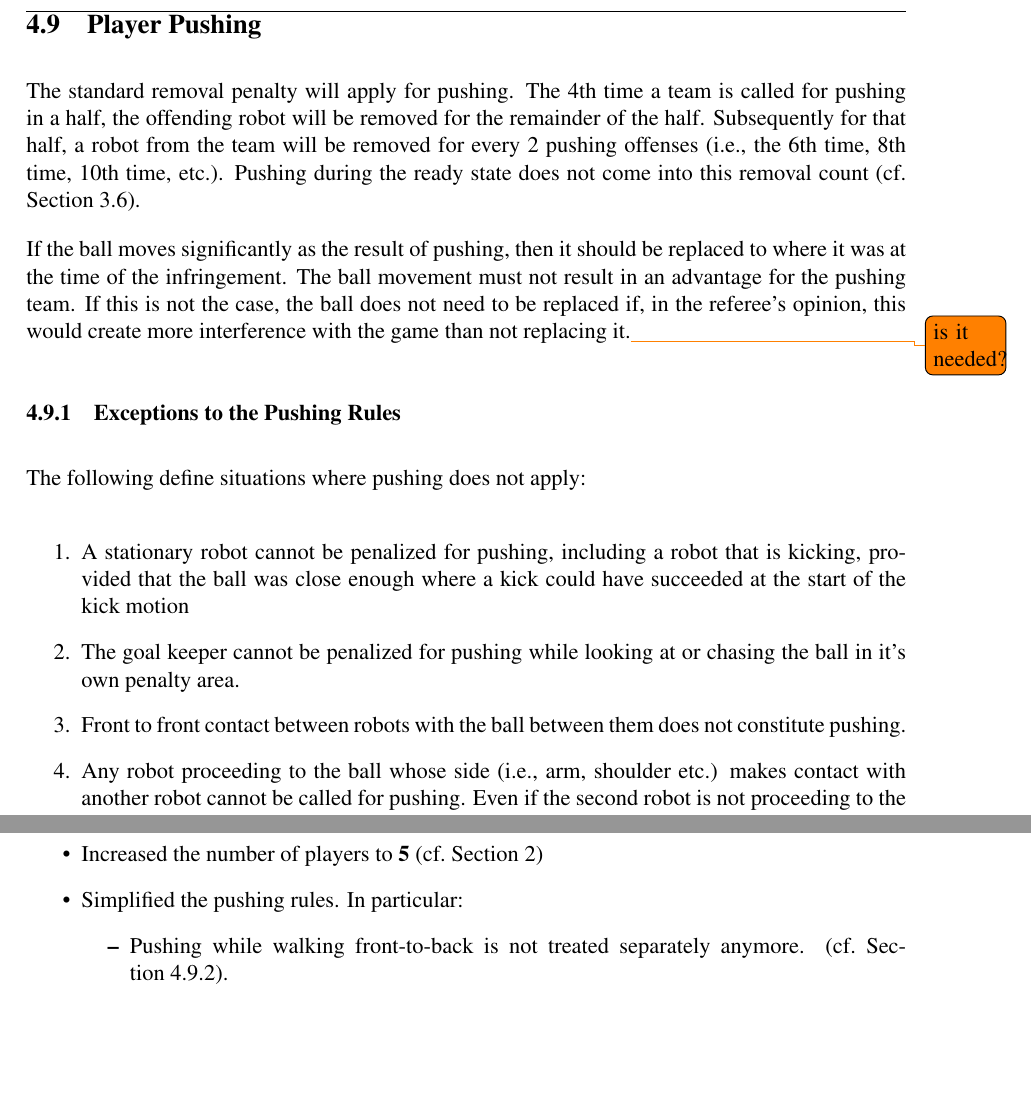
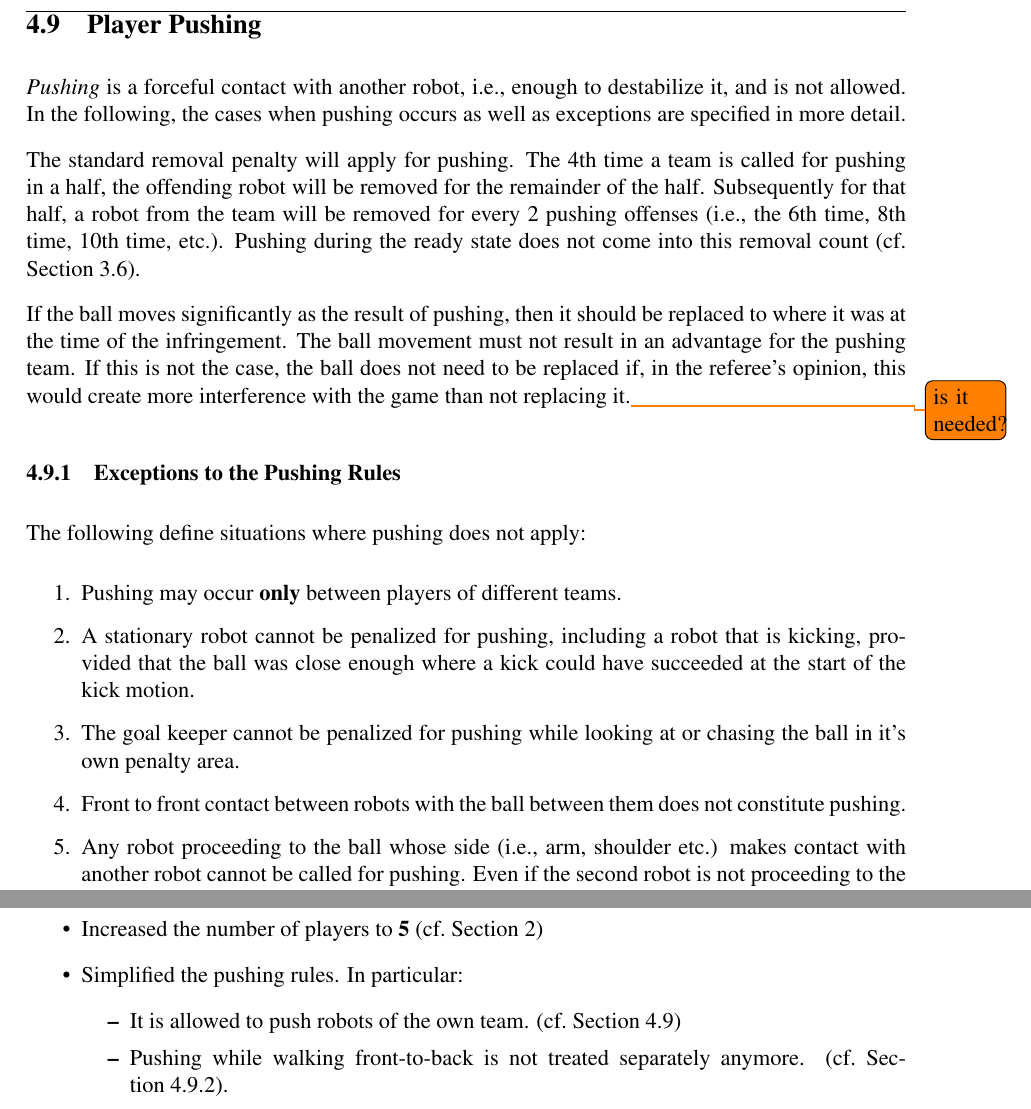
Before and after one commit to RoboCup-SPL/Rules, a LaTeX document (SPL-Rules.tex): two parts of pages 21 and 26 of 30, joined at a grey line, cut so that both start at the same text, the shorter picture padded with empty space. Compiled offline with pdfLaTeX.

Commit message:
adjusted the pushing rules: it is allowed to push own players deleted old comments

```diff
--- a/SPL-Rules.tex
+++ b/SPL-Rules.tex
@@ -36,9 +36,16 @@
 \newcommand{\comment}[1]{\marginpar{\pdfannot width 4in height .5in depth 8pt {/Subtype /Text /Contents (#1)}}}
 \newcommand{\inparagraph}[1]{\paragraph{#1\hspace{-1em} }}
 
+
+% some colors
+\definecolor{orange}{rgb}{1,0.5,0}
+\definecolor{red}{rgb}{1,0,0}
+\definecolor{green}{rgb}{0,1,0}
+
+
 \title{\leaguename Rule Book}
 \author{RoboCup Technical Committee}
-\date{(2013 rules, as of \today)}
+\date{(2013 rules {\color{red} [DRAFT]}, as of \today)}
 
 \setlength{\parindent}{0pt}
 \setlength{\parskip}{12pt plus 6pt minus 3 pt}
@@ -668,7 +671,8 @@ Robots are not allowed to stay in a stance that is wider than the width of the r
 \subsection{Player Pushing}
 \label{sec:player_pushing}
 
-%Section~\ref{sec:situations_no_pushing} defines situations where pushing does not apply. Those exceptions overrule all other conditions. In all other situations, a \textit{pushing contact} between two robots is considered player pushing and penalized according to section~\ref{sec:pushing_results}. Sections~\ref{sec:pushing_contact} to~\ref{sec:pushing_fallen} define such pushing contacts between two and more walking/standing robots, and with fallen robots, respectively.
+% basic definition of pushing
+\emph{Pushing} is a forceful contact with another robot, i.e., enough to destabilize it, and is not allowed. In the following, the cases when pushing occurs as well as exceptions are specified in more detail.
 
 The standard removal penalty will apply for pushing. The 4th time a team is called for pushing in a
 half, the offending robot will be removed for the remainder of the half. Subsequently for that half,
@@ -682,7 +686,8 @@ If the ball moves significantly as the result of pushing, then it should be repl
 The following define situations where pushing does not apply:
 
 \begin{enumerate}
-	\item A stationary robot cannot be penalized for pushing, including a robot that is kicking, provided that the ball was close enough where a kick could have succeeded at the start of the kick motion
+	\item Pushing may occur \textbf{only} between players of different teams.
+	\item A stationary robot cannot be penalized for pushing, including a robot that is kicking, provided that the ball was close enough where a kick could have succeeded at the start of the kick motion.
 	\item The goal keeper cannot be penalized for pushing while looking at or chasing the ball in it's own penalty area.
 	\item Front to front contact between robots with the ball between them does not constitute pushing.
 	\item Any robot proceeding to the ball whose side (i.e., arm, shoulder etc.) makes contact with another robot cannot be called for pushing. Even if the second robot is not proceeding to the ball.
@@ -822,6 +813,7 @@ This is a brief list of rule changes from 2012 to 2013.
 
 	\item Simplified the pushing rules. In particular:
 	\begin{itemize}
+		\item It is allowed to push robots of the own team. (\cf Section~\ref{sec:player_pushing})
 		\item Pushing while walking front-to-back is not treated separately anymore. (\cf Section~\ref{sec:pushing_contact}).
 		\item No special treatment if more than two robots are involved in pushing (\cf Section~\ref{sec:pushing_several_robots}).
 		\item Removed an old rule: referees will not put upright a robot fallen after pushing, i.e., a robot hat to get up on its own (cf. Section~\ref{sec:player_pushing}).
```
Also changed, not shown: figs/goal_with_dims_top.png (deleted), figs/goals2010_2.png (deleted), SPL-Rules.tex (20 more changed lines).
